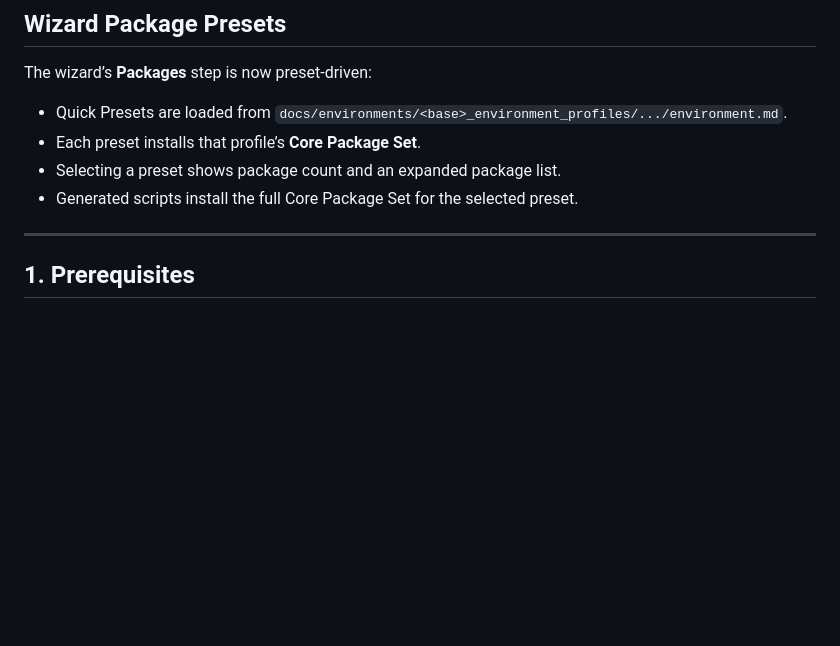
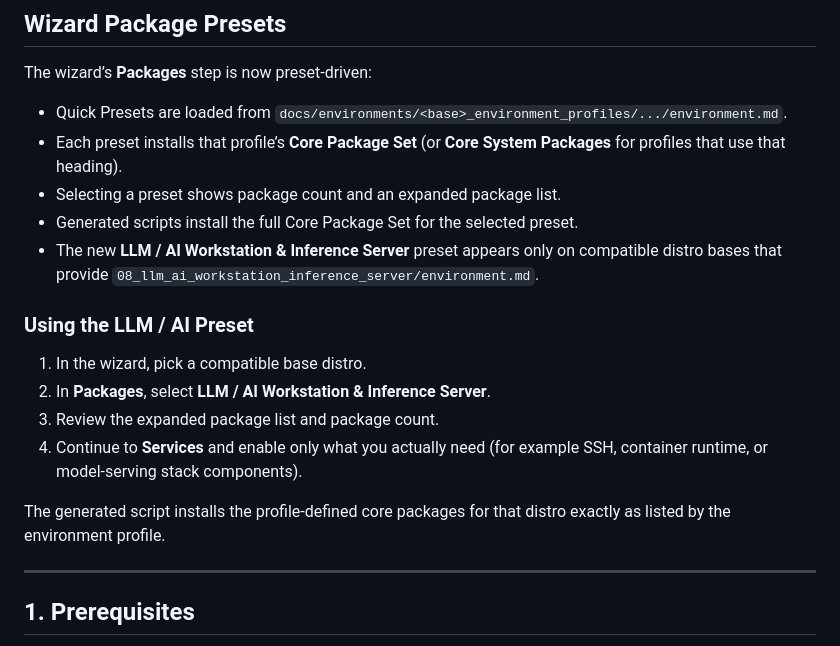
Before and after one commit to FugginOld/OSDB, a Markdown page: how-to.md, the part around the change. Drawn GitHub-style; blank space fills up the shorter version.

```diff
--- a/how-to.md
+++ b/how-to.md
@@ -23,9 +23,19 @@ This guide covers everything you need to turn either approach into a bootable IS
 The wizard’s **Packages** step is now preset-driven:
 
 - Quick Presets are loaded from `docs/environments/<base>_environment_profiles/.../environment.md`.
-- Each preset installs that profile’s **Core Package Set**.
+- Each preset installs that profile’s **Core Package Set** (or **Core System Packages** for profiles that use that heading).
 - Selecting a preset shows package count and an expanded package list.
 - Generated scripts install the full Core Package Set for the selected preset.
+- The new **LLM / AI Workstation & Inference Server** preset appears only on compatible distro bases that provide `08_llm_ai_workstation_inference_server/environment.md`.
+
+### Using the LLM / AI Preset
+
+1. In the wizard, pick a compatible base distro.
+2. In **Packages**, select **LLM / AI Workstation & Inference Server**.
+3. Review the expanded package list and package count.
+4. Continue to **Services** and enable only what you actually need (for example SSH, container runtime, or model-serving stack components).
+
+The generated script installs the profile-defined core packages for that distro exactly as listed by the environment profile.
 
 ---
 
```
Also changed, not shown: README.md (+17 -2 lines).
